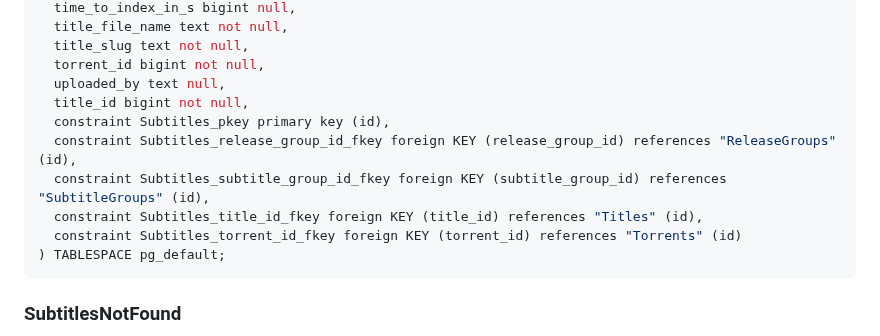
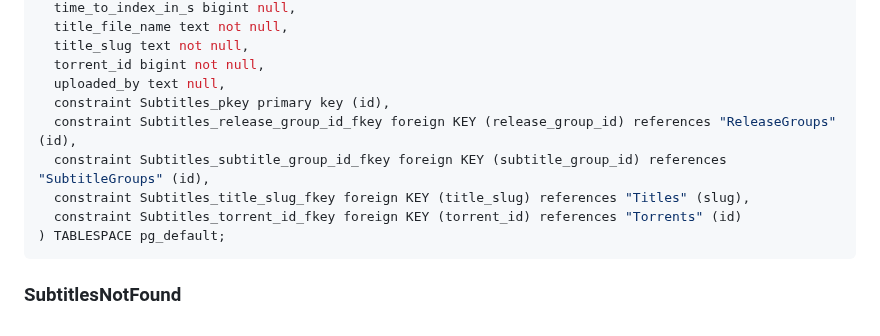
Before and after one commit to ucielsola/subtis, a Markdown page: packages/db/readme.md, the part around the change. Rendered like a GitHub page.

Commit message:
feat: Last Subtitles table change

````diff
--- a/packages/db/readme.md
+++ b/packages/db/readme.md
@@ -265,11 +265,10 @@ create table public."Subtitles" (
   title_slug text not null,
   torrent_id bigint not null,
   uploaded_by text null,
-  title_id bigint not null,
   constraint Subtitles_pkey primary key (id),
   constraint Subtitles_release_group_id_fkey foreign KEY (release_group_id) references "ReleaseGroups" (id),
   constraint Subtitles_subtitle_group_id_fkey foreign KEY (subtitle_group_id) references "SubtitleGroups" (id),
-  constraint Subtitles_title_id_fkey foreign KEY (title_id) references "Titles" (id),
+  constraint Subtitles_title_slug_fkey foreign KEY (title_slug) references "Titles" (slug),
   constraint Subtitles_torrent_id_fkey foreign KEY (torrent_id) references "Torrents" (id)
 ) TABLESPACE pg_default;
 ```
````
